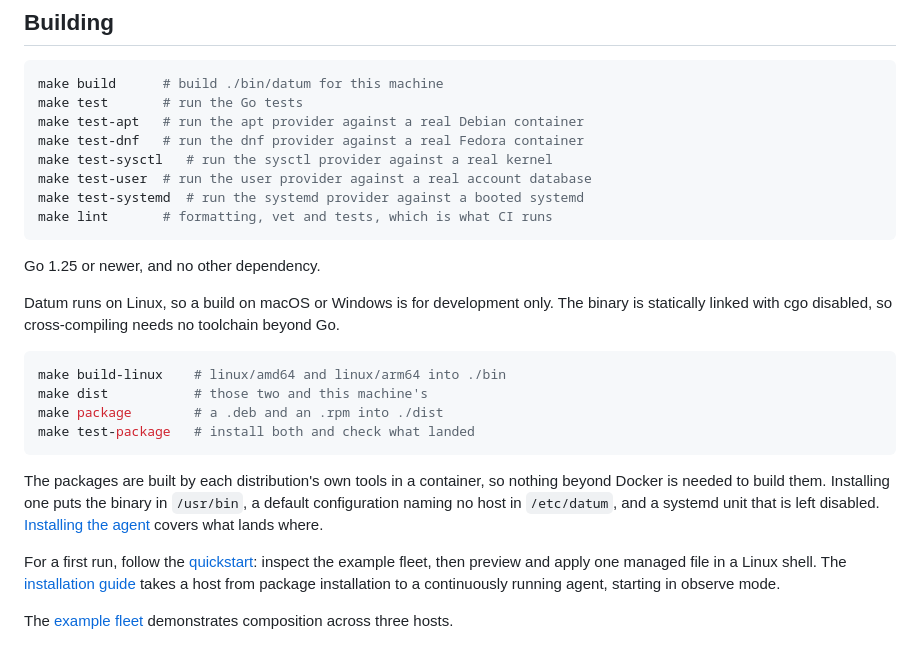
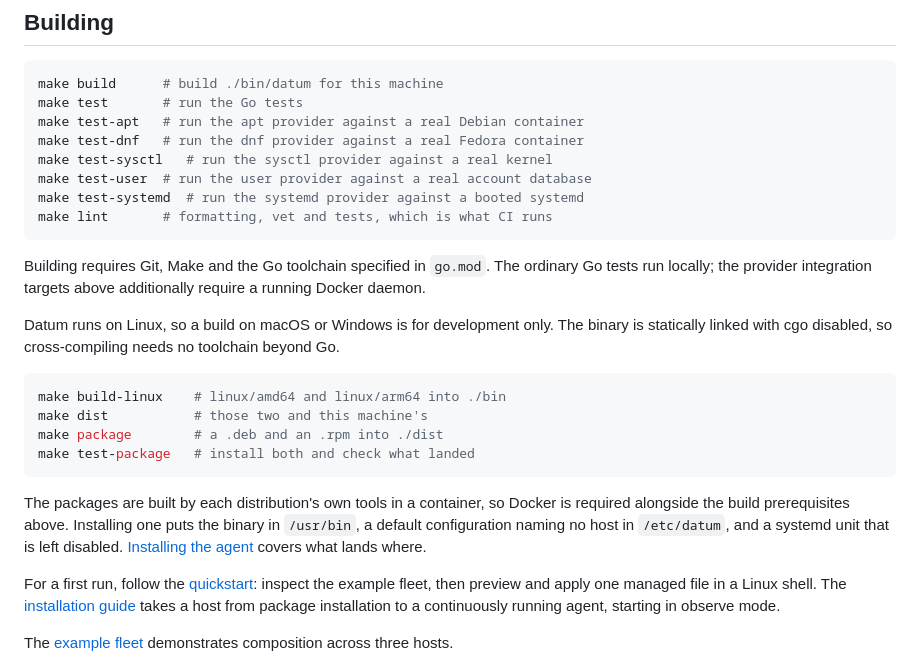
Before and after one commit to dsgnr/datum, a Markdown page: README.md, the part around the change. Drawn GitHub-style.

Commit message:
docs: clarify installation prerequisites and report permissions

````diff
--- a/README.md
+++ b/README.md
@@ -81,7 +81,8 @@ make test-systemd  # run the systemd provider against a booted systemd
 make lint       # formatting, vet and tests, which is what CI runs
 ```
 
-Go 1.25 or newer, and no other dependency.
+Building requires Git, Make and the Go toolchain specified in `go.mod`. The ordinary Go tests
+run locally; the provider integration targets above additionally require a running Docker daemon.
 
 Datum runs on Linux, so a build on macOS or Windows is for development only. The binary is
 statically linked with cgo disabled, so cross-compiling needs no toolchain beyond Go.
@@ -93,9 +94,9 @@ make package        # a .deb and an .rpm into ./dist
 make test-package   # install both and check what landed
 ```
 
-The packages are built by each distribution's own tools in a container, so nothing beyond Docker is
-needed to build them. Installing one puts the binary in `/usr/bin`, a default configuration naming
-no host in `/etc/datum`, and a systemd unit that is left disabled. [Installing the
+The packages are built by each distribution's own tools in a container, so Docker is required
+alongside the build prerequisites above. Installing one puts the binary in `/usr/bin`, a default
+configuration naming no host in `/etc/datum`, and a systemd unit that is left disabled. [Installing the
 agent](https://getdatum.sh/lifecycle/installation/) covers what lands where.
 
 For a first run, follow the [quickstart](https://getdatum.sh/lifecycle/): inspect the example
````
Also changed, not shown: docs/lifecycle/index.md (+1 -1 lines), docs/lifecycle/installation.md (+8 -5 lines).
